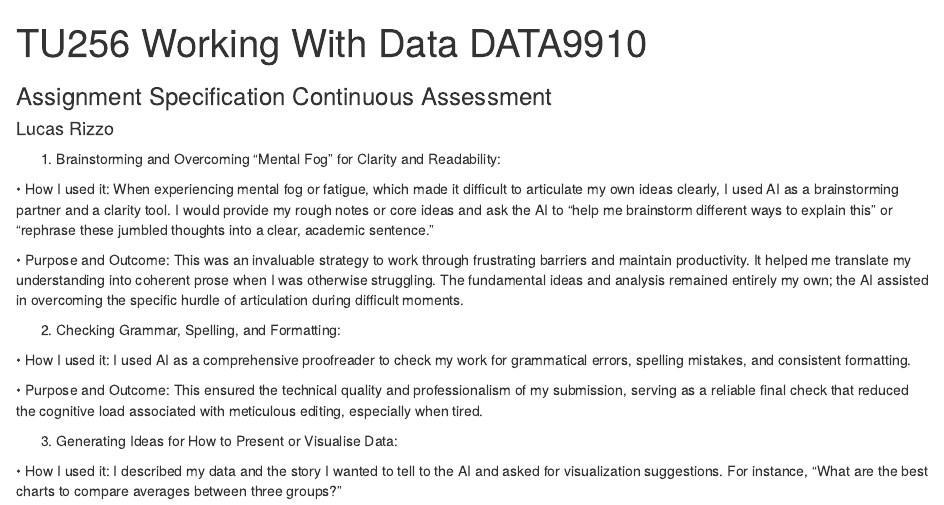
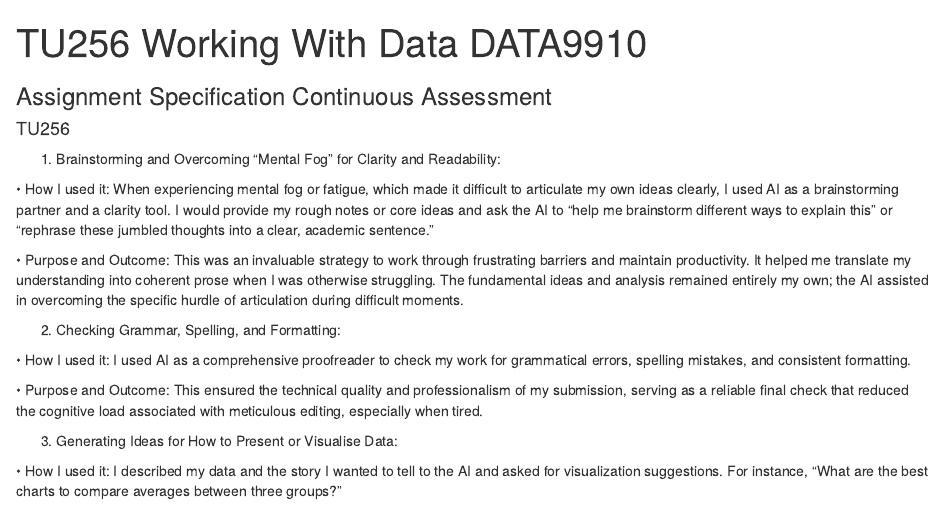
Before and after one commit to JamesFrancisGolden/Irish_weather, an R Markdown document (D22127683_WWData_Before_Review_DATA9910-CA_Assig_Dec_2025_Jim_Golden_Met_Eireann_dataset.rmd): the page in a window 1100 px wide, from its top. Rendered offline with R 4.5, knitr and Pandoc, with nearby package versions; drawn as R Markdown's standard HTML page in place of the format the file asks for; some code elsewhere in the file could not run offline.

```diff
--- a/D22127683_WWData_Before_Review_DATA9910-CA_Assig_Dec_2025_Jim_Golden_Met_Eireann_dataset.rmd
+++ b/D22127683_WWData_Before_Review_DATA9910-CA_Assig_Dec_2025_Jim_Golden_Met_Eireann_dataset.rmd
@@ -1,8 +1,8 @@
 ---
 title: "TU256 Working With Data DATA9910"
 subtitle: "Assignment Specification Continuous Assessment"
-author: "Lucas Rizzo"
-student: "Jim Golden D22127683"
+author: "TU256"
+student: "Jim Golden"
 output:
   html:
     self-contained: true
```
